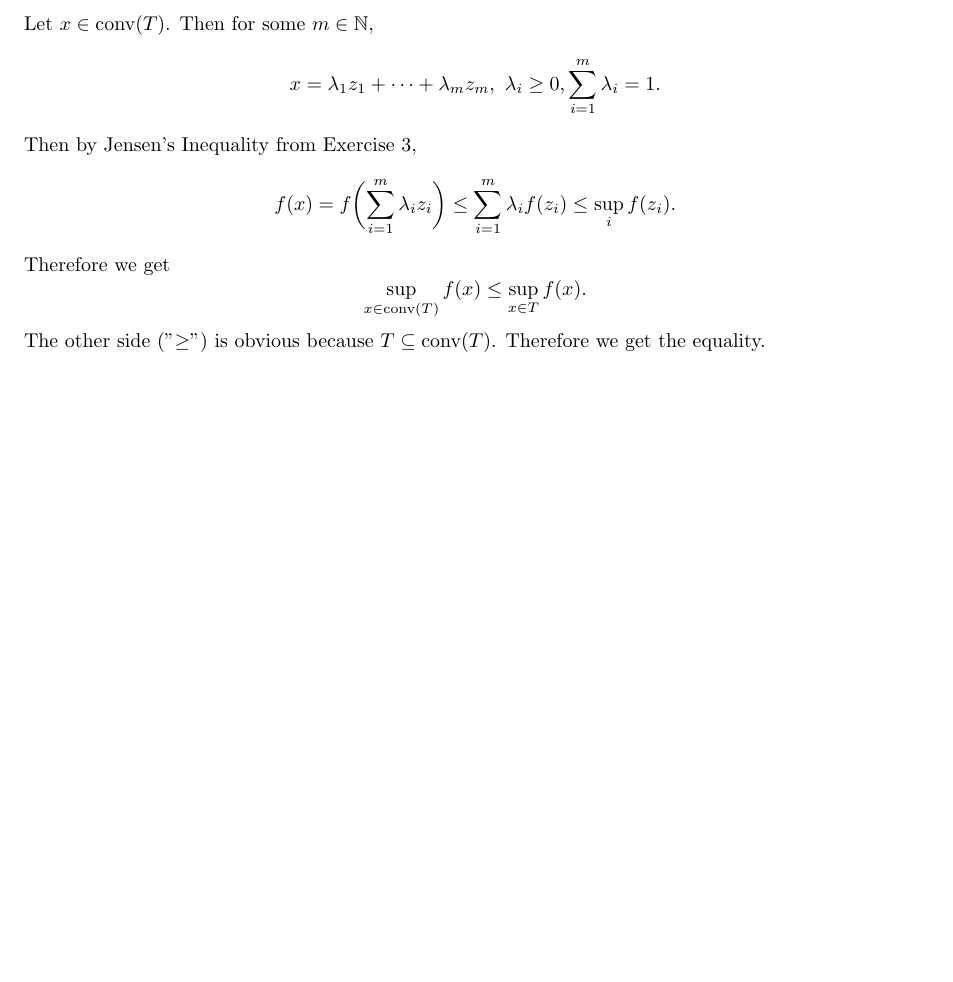
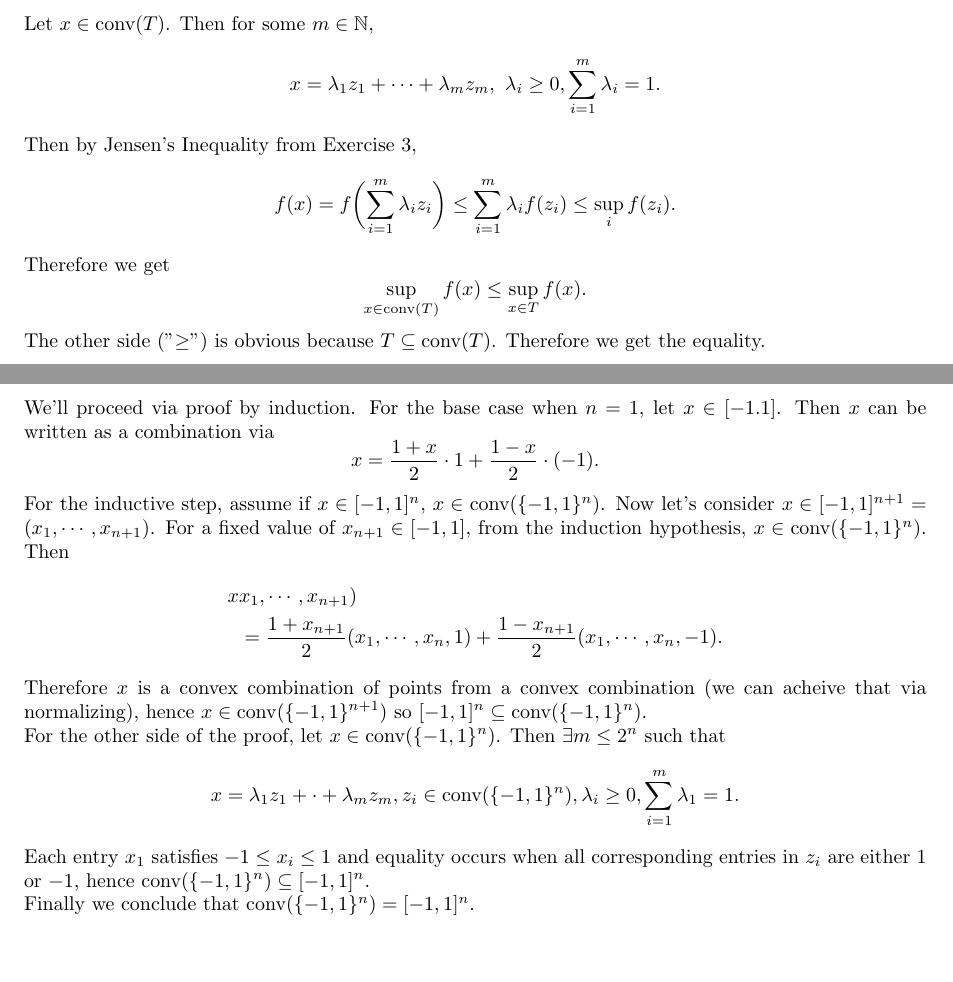
Before and after one commit to gallnt/highdim-probability, a LaTeX problem sheet (Chapter 1/exercises.tex): part of page 4 of 4 before the commit and two parts of pages 4 and 5 of 8 after it, the two joined at a grey line, cut so that both start at the same text, the shorter picture padded with empty space. The pictures show the PDF file Chapter 1/exercises.pdf that the author committed with the source.

Commit message:
Added exercises 1.5, 1.6, 1.7

```diff
--- a/Chapter 1/exercises.tex
+++ b/Chapter 1/exercises.tex
@@ -95,3 +95,34 @@ Therefore we get
 The other side ("$\geq$") is obvious because $T \subseteq \text{conv}(T)$. Therefore we get the equality.
 
 
+% Exercise 5
+\newpage
+\section*{Exercise 5}
+We'll proceed via proof by induction. For the base case when $n = 1$, let $x \in [-1. 1]$. Then $x$ can be written
+as a combination via
+\[ x = \frac{1 + x}{2} \cdot 1 + \frac{1 - x}{2} \cdot (-1). \]
+For the inductive step, assume if $x \in [-1, 1]^n$, $x \in \text{conv}(\{ -1, 1 \}^n)$. Now let's consider
+$x \in [-1, 1]^{n + 1} = (x_1, \cdots, x_{n + 1})$. For a fixed value of $x_{n + 1} \in [-1, 1]$, from the
+induction hypothesis, $x \in \text{conv}(\{ -1, 1 \}^n)$. Then
+\begin{align*}
+	x
+	&x_1, \cdots, x_{n + 1}) \\
+	&= \frac{1 + x_{n + 1}}{2}(x_1, \cdots, x_n, 1) + \frac{1 - x_{n + 1}}{2}(x_1, \cdots, x_n, -1).
+\end{align*}
+Therefore $x$ is a convex combination of points from a convex combination (we can acheive that via normalizing), hence
+$x \in \text{conv}(\{ -1, 1 \}^{n + 1})$ so $[-1,1]^n \subseteq \text{conv}(\{-1, 1\}^n)$.
+
+For the other side of the proof, let $x \in \text{conv}(\{ -1, 1 \}^n)$. Then $\exists m \leq 2^n$ such that
+\[ x = \lambda_1 z_1 + \cdot + \lambda_m z_m, z_i \in \text{conv}(\{ -1, 1 \}^n), \lambda_i \geq 0,
+\sum_{i = 1}^{m} \lambda_1 = 1. \]
+Each entry $x_1$ satisfies $-1 \leq x_i \leq 1$ and equality occurs when all corresponding entries in $z_i$ are
+either $1$ or $-1$, hence $\text{conv}(\{-1, 1\}^n) \subseteq [-1, 1]^n$.
+
+Finally we conclude that $\text{conv}(\{-1, 1\}^n) = [-1, 1]^n$.
+
+
+% Exercise 6
+\newpage
+\section*{Exercise 6}
+Let $x \in B_1^n$ so $\sum_{i = 1}^{n} |x_i| \leq 1$. Define the following sets:
+\[ I_+ = \{ i \in \{1, \cdots, n\}: x_i > 0 \}, I_- = \{ i \in \{1, \cdots, n\}: x_i < 0. \]
@@ -97,0 +132,3 @@ The other side ("$\geq$") is obvious because $T \subseteq \text{conv}(T)$. There
+\[ \lambda_{i+} = \begin{cases}
+	|x_i| &\text{ if } \ i \in I_+, \\
+	0 &\text{ if } \ i \in I_-, \\
@@ -97,0 +141,4 @@ The other side ("$\geq$") is obvious because $T \subseteq \text{conv}(T)$. There
+\end{cases}. \]
+Then,
+\[ x = \sum_{i = 1}^{n} \lambda_{i+}e_i + \lambda_{i-} (-e_i), \ \lambda_{i+}, \lambda_{i-} \geq 0, \ \sum_{i = 1}^{n}
+\lambda_{i+} + \lambda_{i-} = 1. \]
@@ -97,0 +149,9 @@ The other side ("$\geq$") is obvious because $T \subseteq \text{conv}(T)$. There
+\begin{align*}
+	x
+	&= \lambda_{1+} e_1 + \cdots + \lambda_{n+} e_n + \lambda_{1-} (-e_1) + \cdots + \lambda_{n-} (-e_n) \\
+	&\leq |\lambda_{1+} e_1| + \cdot + |\lambda_{n+} e_n| + |\lambda_{1-} e_1| + |\lambda_{n-} e_n| \\
+	&= \sum_{i = 1}^{n} |\lambda_{i+}| + |\lambda_{i-}| \\
+	&= 1.
+\end{align*}
+Therefore $x \in B_1^n$ so $\text{conv}(\{\pm e_1, \cdots, \pm e_n\}) \in B_1^n$. We conclude that
+$B_1^n = \text{conv}(\{\pm e_1, \cdots, \pm e_n\})$.
```
Also changed, not shown: Chapter 1/chapter1.pdf (deleted), Chapter 1/exercises.pdf, Chapter 1/exercises.tex (41 more changed lines).
